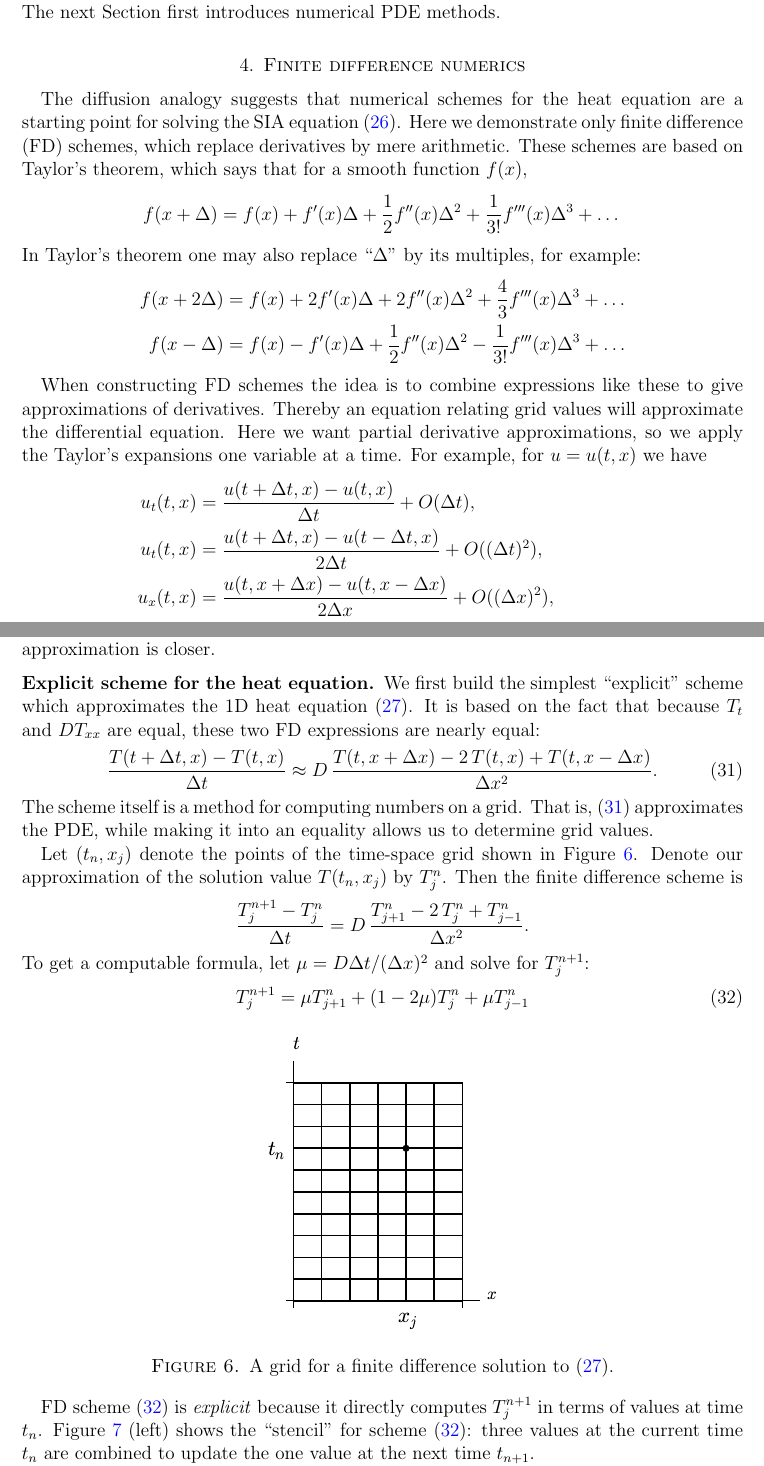
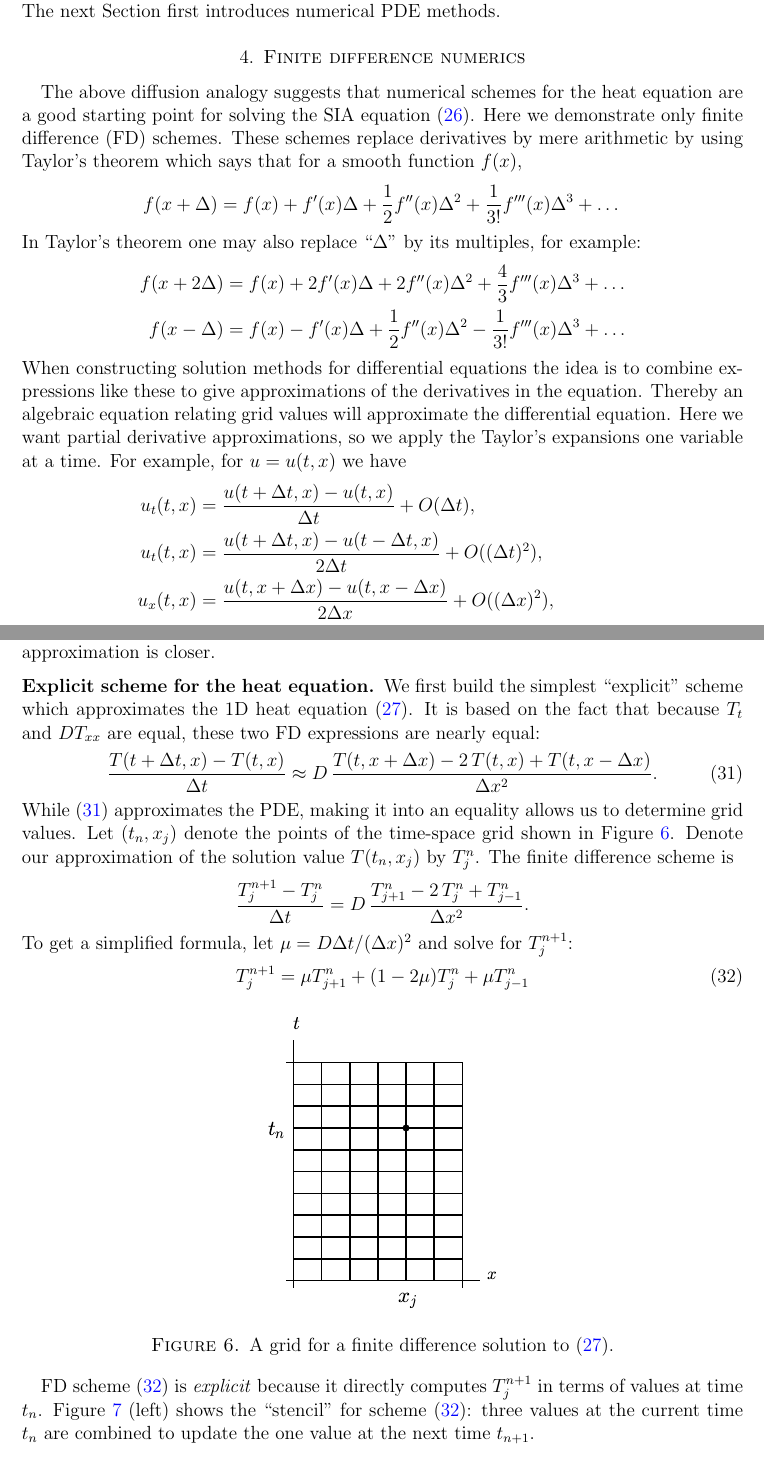
Before and after one commit to bueler/mccarthy, a LaTeX paper (notes/notes.tex): two parts of pages 11 and 12 of 36, joined at a grey line, cut so that both start at the same text. Compiled offline with pdfLaTeX.

Commit message:
block of edits about FD schemes

```diff
--- a/notes/notes.tex
+++ b/notes/notes.tex
@@ -389,15 +389,14 @@ All of these concerns are areas of active research in mathematical glaciology; s
 
 \section{Finite difference numerics}  \label{sec:fd}
 
-The diffusion analogy suggests that numerical schemes for the heat equation are a starting point for solving the SIA equation \eqref{sia}.  Here we demonstrate only finite difference (FD) schemes, which replace derivatives by mere arithmetic.  These schemes are based on Taylor's theorem, which says that for a smooth function $f(x)$,
+The above diffusion analogy suggests that numerical schemes for the heat equation are a good starting point for solving the SIA equation \eqref{sia}.  Here we demonstrate only finite difference (FD) schemes.  These schemes replace derivatives by mere arithmetic by using Taylor's theorem which says that for a smooth function $f(x)$,
 	$$f(x+\Delta) = f(x) + f'(x) \Delta + \frac{1}{2} f''(x) \Delta^2 + \frac{1}{3!} f'''(x) \Delta^3 + \dots$$
 In Taylor's theorem one may also replace ``$\Delta$'' by its multiples, for example:
 \begin{align*}
 f(x+2\Delta) &= f(x) + 2 f'(x) \Delta + 2 f''(x) \Delta^2 + \frac{4}{3} f'''(x) \Delta^3 + \dots \\
 f(x-\Delta) &= f(x) - f'(x) \Delta + \frac{1}{2} f''(x) \Delta^2 - \frac{1}{3!} f'''(x) \Delta^3 + \dots
 \end{align*}
-
-When constructing FD schemes the idea is to combine expressions like these to give approximations of derivatives.  Thereby an equation relating grid values will approximate the differential equation.  Here we want partial derivative approximations, so we apply the Taylor's expansions one variable at a time.  For example, for $u=u(t,x)$ we have
+When constructing solution methods for differential equations the idea is to combine expressions like these to give approximations of the derivatives in the equation.  Thereby an algebraic equation relating grid values will approximate the differential equation.  Here we want partial derivative approximations, so we apply the Taylor's expansions one variable at a time.  For example, for $u=u(t,x)$ we have
 \begin{align*}
 u_t(t,x) &= \frac{u(t+\Delta t,x) - u(t,x)}{\Delta t} + O(\Delta t), \\
 u_t(t,x) &= \frac{u(t+\Delta t,x) - u(t-\Delta t,x)}{2\Delta t} + O((\Delta t)^2), \\
@@ -410,11 +409,9 @@ Note that if $\Delta$ is a small number then the remainder $O(\Delta^2)$ is smal
 \begin{equation}
 \frac{T(t+\Delta t,x) - T(t,x)}{\Delta t} \approx D\,\frac{T(t,x+\Delta x) - 2\, T(t,x) + T(t,x-\Delta x)}{\Delta x^2}.  \label{heat1Dapproximated}
 \end{equation}
-The scheme itself is a method for computing numbers on a grid.  That is, \eqref{heat1Dapproximated} approximates the PDE, while making it into an equality allows us to determine grid values.
-
-Let $(t_n,x_j)$ denote the points of the time-space grid shown in Figure \ref{fig:timespacegrid}.  Denote our approximation of the solution value $T(t_n,x_j)$ by $T_j^n$.  Then the finite difference scheme is
+While \eqref{heat1Dapproximated} approximates the PDE, making it into an equality allows us to determine grid values.  Let $(t_n,x_j)$ denote the points of the time-space grid shown in Figure \ref{fig:timespacegrid}.  Denote our approximation of the solution value $T(t_n,x_j)$ by $T_j^n$.  The finite difference scheme is
 	$$\frac{T_j^{n+1} - T_j^n}{\Delta t} = D\,\frac{T_{j+1}^n - 2\, T_j^n + T_{j-1}^n}{\Delta x^2}.$$
-To get a computable formula, let $\mu = D \Delta t / (\Delta x)^2$ and solve for $T_j^{n+1}$:
+To get a simplified formula, let $\mu = D \Delta t / (\Delta x)^2$ and solve for $T_j^{n+1}$:
 \begin{equation}
   T_j^{n+1} = \mu T_{j+1}^n + (1 - 2 \mu) T_j^n + \mu T_{j-1}^n \label{heat1Dfd}
 \end{equation}
```
Also changed, not shown: notes/notes.tex (6 more changed lines).
